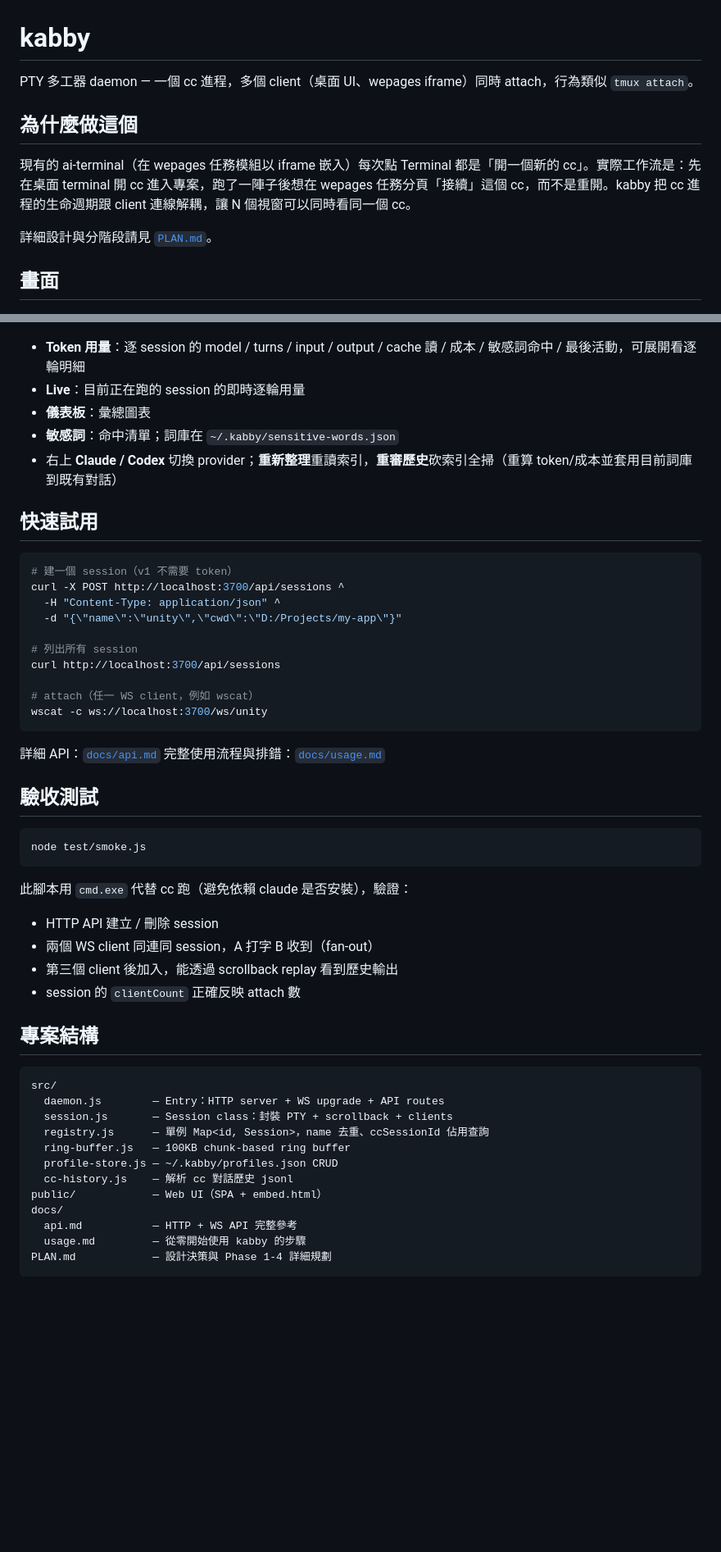
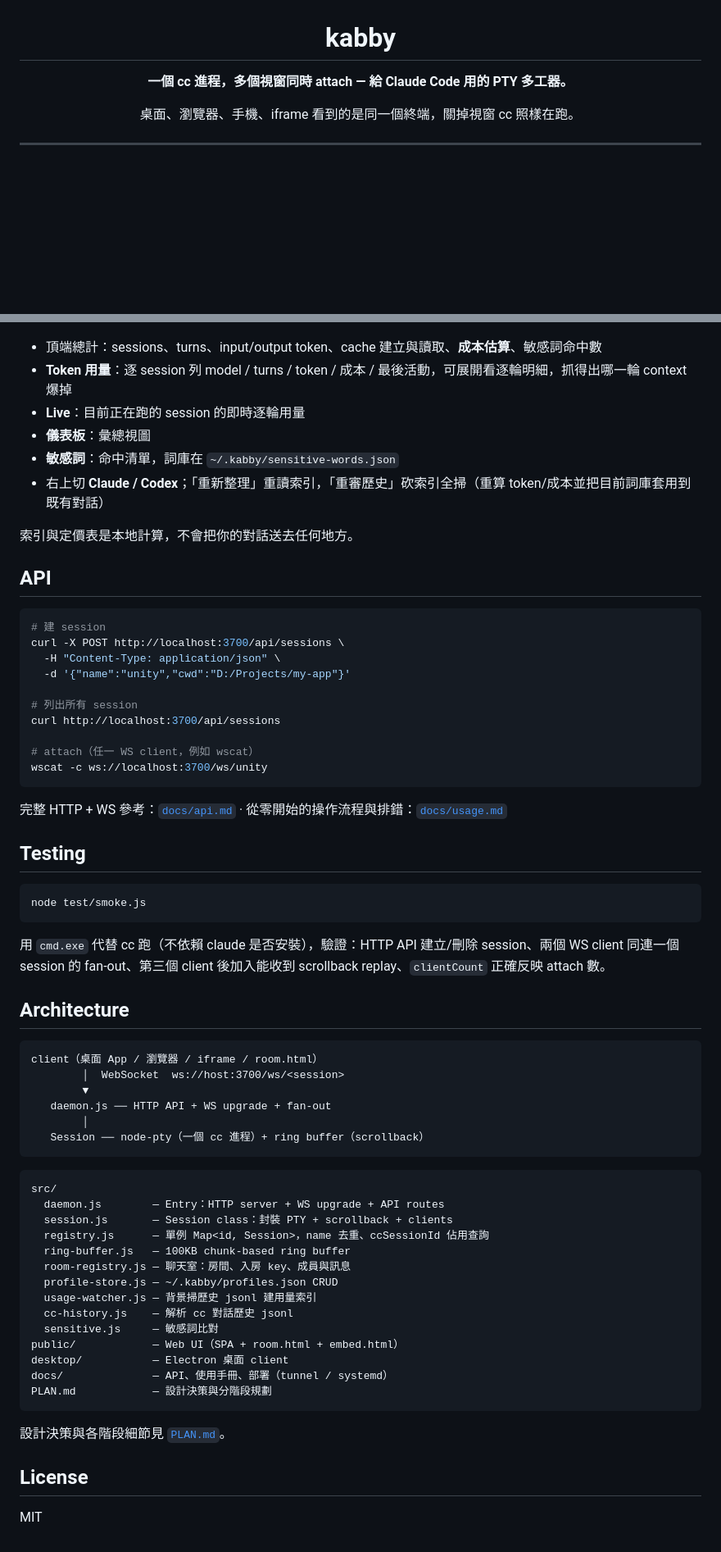
Before and after one commit to jokerjkeeper/kabby, a Markdown page: README.md, 2 parts joined by grey strips. Shown at 82% size. GitHub-like rendering; blank space fills up the shorter version.

````diff
--- a/README.md
+++ b/README.md
@@ -1,14 +3,12 @@
 # kabby
 
-PTY 多工器 daemon — 一個 cc 進程，多個 client（桌面 UI、wepages iframe）同時 attach，行為類似 `tmux attach`。
+**一個 cc 進程，多個視窗同時 attach — 給 Claude Code 用的 PTY 多工器。**
 
-## 為什麼做這個
+桌面、瀏覽器、手機、iframe 看到的是同一個終端，關掉視窗 cc 照樣在跑。
 
-現有的 ai-terminal（在 wepages 任務模組以 iframe 嵌入）每次點 Terminal 都是「開一個新的 cc」。實際工作流是：先在桌面 terminal 開 cc 進入專案，跑了一陣子後想在 wepages 任務分頁「接續」這個 cc，而不是重開。kabby 把 cc 進程的生命週期跟 client 連線解耦，讓 N 個視窗可以同時看同一個 cc。
+</div>
 
-詳細設計與分階段請見 [`PLAN.md`](./PLAN.md)。
-
-## 畫面
+---
 
 ![kabby Web UI — 多 tab、左側項目/Running 清單、右上 Live 面板與監控入口](docs/images/screenshot.png)
 
@@ -80,19 +107,22 @@ npm run dev
 
 ![監控面板：總計列 + Token 用量分頁，逐 session 列出 model、turns、token、成本與最後活動時間](docs/images/monitor.png)
 
-- **Token 用量**：逐 session 的 model / turns / input / output / cache 讀 / 成本 / 敏感詞命中 / 最後活動，可展開看逐輪明細
+- 頂端總計：sessions、turns、input/output token、cache 建立與讀取、**成本估算**、敏感詞命中數
+- **Token 用量**：逐 session 列 model / turns / token / 成本 / 最後活動，可展開看逐輪明細，抓得出哪一輪 context 爆掉
 - **Live**：目前正在跑的 session 的即時逐輪用量
-- **儀表板**：彙總圖表
-- **敏感詞**：命中清單；詞庫在 `~/.kabby/sensitive-words.json`
-- 右上 **Claude / Codex** 切換 provider；**重新整理**重讀索引，**重審歷史**砍索引全掃（重算 token/成本並套用目前詞庫到既有對話）
+- **儀表板**：彙總視圖
+- **敏感詞**：命中清單，詞庫在 `~/.kabby/sensitive-words.json`
+- 右上切 **Claude / Codex**；「重新整理」重讀索引，「重審歷史」砍索引全掃（重算 token/成本並把目前詞庫套用到既有對話）
 
-## 快速試用
+索引與定價表是本地計算，不會把你的對話送去任何地方。
+
+## API
 
 ```bash
-# 建一個 session（v1 不需要 token）
-curl -X POST http://localhost:3700/api/sessions ^
-  -H "Content-Type: application/json" ^
-  -d "{\"name\":\"unity\",\"cwd\":\"D:/Projects/my-app\"}"
+# 建 session
+curl -X POST http://localhost:3700/api/sessions \
+  -H "Content-Type: application/json" \
+  -d '{"name":"unity","cwd":"D:/Projects/my-app"}'
 
 # 列出所有 session
 curl http://localhost:3700/api/sessions
@@ -101,23 +131,26 @@ curl http://localhost:3700/api/sessions
 wscat -c ws://localhost:3700/ws/unity
 ```
 
-詳細 API：[`docs/api.md`](./docs/api.md)
-完整使用流程與排錯：[`docs/usage.md`](./docs/usage.md)
+完整 HTTP + WS 參考：[`docs/api.md`](./docs/api.md) · 從零開始的操作流程與排錯：[`docs/usage.md`](./docs/usage.md)
 
-## 驗收測試
+## Testing
 
 ```bash
 node test/smoke.js
 ```
 
-此腳本用 `cmd.exe` 代替 cc 跑（避免依賴 claude 是否安裝），驗證：
+用 `cmd.exe` 代替 cc 跑（不依賴 claude 是否安裝），驗證：HTTP API 建立/刪除 session、兩個 WS client 同連一個 session 的 fan-out、第三個 client 後加入能收到 scrollback replay、`clientCount` 正確反映 attach 數。
 
-- HTTP API 建立 / 刪除 session
-- 兩個 WS client 同連同 session，A 打字 B 收到（fan-out）
-- 第三個 client 後加入，能透過 scrollback replay 看到歷史輸出
-- session 的 `clientCount` 正確反映 attach 數
+## Architecture
 
-## 專案結構
+```
+client（桌面 App / 瀏覽器 / iframe / room.html）
+        │  WebSocket  ws://host:3700/ws/<session>
+        ▼
+   daemon.js ── HTTP API + WS upgrade + fan-out
+        │
+   Session ── node-pty（一個 cc 進程）+ ring buffer（scrollback）
+```
 
 ```
 src/
@@ -125,11 +158,19 @@ src/
   session.js       — Session class：封裝 PTY + scrollback + clients
   registry.js      — 單例 Map<id, Session>，name 去重、ccSessionId 佔用查詢
   ring-buffer.js   — 100KB chunk-based ring buffer
+  room-registry.js — 聊天室：房間、入房 key、成員與訊息
   profile-store.js — ~/.kabby/profiles.json CRUD
+  usage-watcher.js — 背景掃歷史 jsonl 建用量索引
   cc-history.js    — 解析 cc 對話歷史 jsonl
-public/            — Web UI（SPA + embed.html）
-docs/
-  api.md           — HTTP + WS API 完整參考
-  usage.md         — 從零開始使用 kabby 的步驟
-PLAN.md            — 設計決策與 Phase 1-4 詳細規劃
+  sensitive.js     — 敏感詞比對
+public/            — Web UI（SPA + room.html + embed.html）
+desktop/           — Electron 桌面 client
+docs/              — API、使用手冊、部署（tunnel / systemd）
+PLAN.md            — 設計決策與分階段規劃
 ```
+
+設計決策與各階段細節見 [`PLAN.md`](./PLAN.md)。
+
+## License
+
+MIT
````
Also changed, not shown: other parts of README.md (+60 -31 lines).
